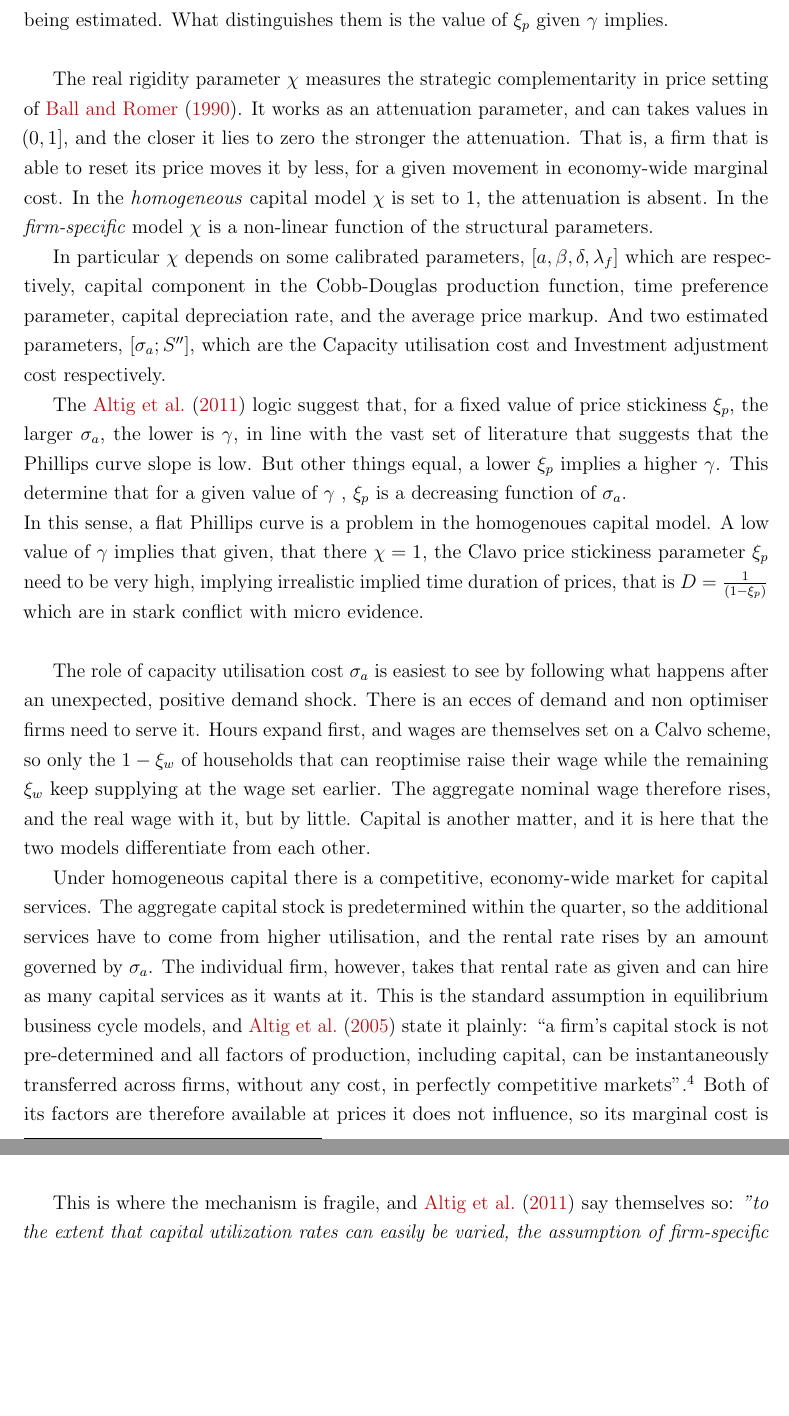
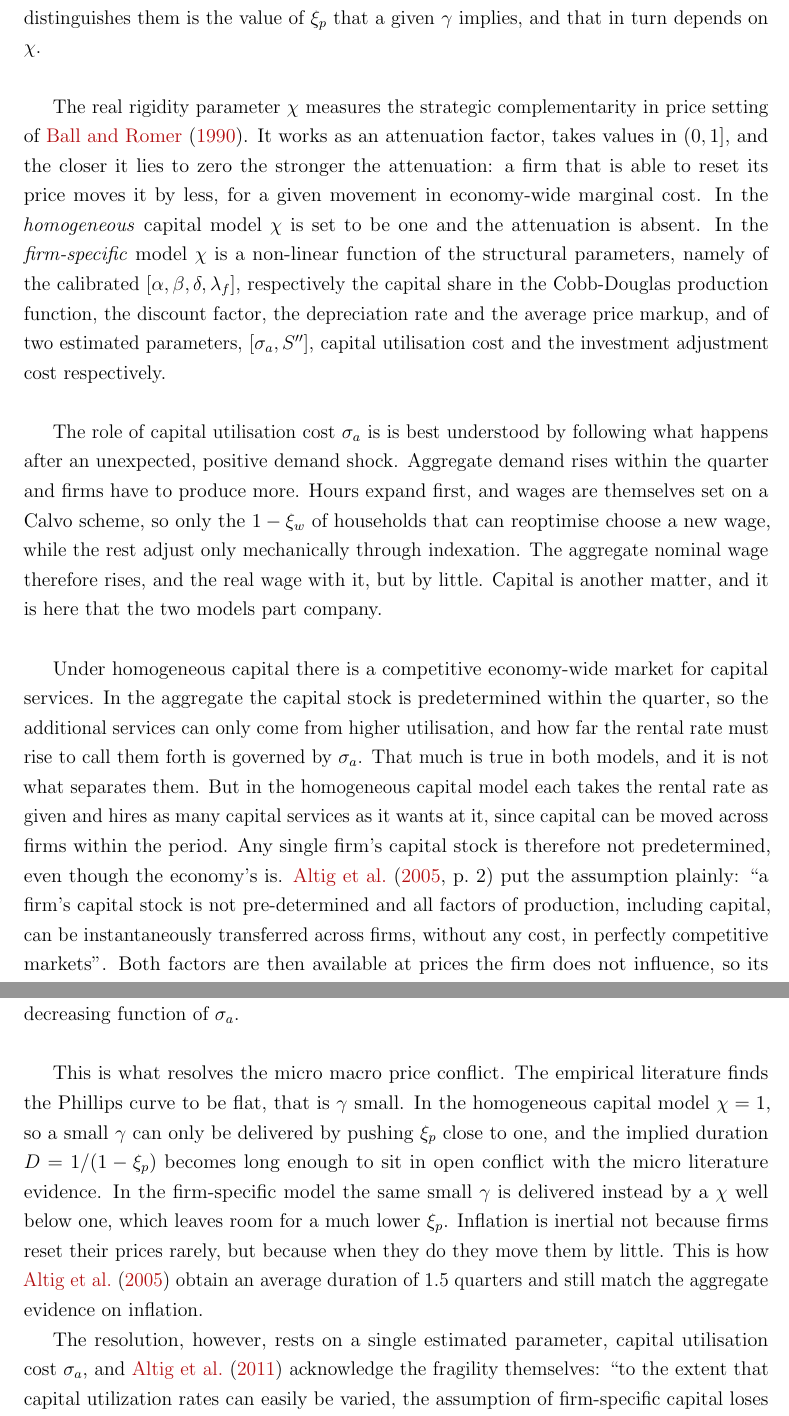
Before and after one commit to lorenzodelcol99/MSc_Thesis, a LaTeX thesis (Thesis_Text/Del_Col_Text/main.tex): two parts of pages 9 and 10 of 33 before the commit and two parts of pages 9 and 11 of 33 after it, joined at a grey line, cut so that both start at the same text, the shorter picture padded with empty space. Compiled offline with pdfLaTeX.

Commit message:
fixed the theoretical mechanism explanation

```diff
--- a/Thesis_Text/Del_Col_Text/main.tex
+++ b/Thesis_Text/Del_Col_Text/main.tex
@@ -270,45 +271,37 @@ Given the remaining parameters they are then observationally equivalent with res
 quantities, so that no stand need be taken on which version is being estimated. What
-distinguishes them is the value of $\xi_p$ given $\gamma$ implies.
+distinguishes them is the value of $\xi_p$ that a given $\gamma$ implies, and that in turn
+depends on $\chi$.
 \\
 
-The real rigidity parameter $\chi$ measures the strategic complementarity in price
-setting of \citet{BallRomer1990}. It works as an attenuation parameter, and can takes values in $(0,1]$, and the closer it lies
-to zero the stronger the attenuation. That is, a firm that is able to reset its price moves it
-by less, for a given movement in economy-wide marginal cost. In the \textit{homogeneous}
-capital model $\chi$ is set to $1$, the attenuation is absent. In the \textit{firm-specific} model
-$\chi$ is a non-linear function of the structural parameters.
-
-In particular $\chi$ depends on some calibrated parameters, $[a,\beta, \delta, \lambda_f]$ which are respectively,
-capital component in the Cobb-Douglas production function, time preference parameter, capital depreciation rate, and the average price markup.
-And two estimated parameters, $[\sigma_a; S'']$, which are the Capacity utilisation cost and Investment adjustment cost respectively.
-
-The \cite{ACEL2011} logic suggest that, for a fixed value of price stickiness $\xi_p$, the larger $\sigma_a$, the lower is $\gamma$, in line
-with the vast set of literature that suggests that the Phillips curve slope is low.
-But other things equal, a lower $\xi_p$ implies a higher $\gamma$. This determine that for a given value of $\gamma$
-, $\xi_p$ is a decreasing function of $\sigma_a$.
-\\
-In this sense, a flat Phillips curve is a problem in the homogenoues capital model.
-A low value of $\gamma$ implies that given, that there $\chi = 1$, the Clavo price stickiness parameter $\xi_p$
-need to be very high, implying irrealistic implied time duration of prices, that is $D = \frac{1}{(1-\xi_p)}$
-which are in stark conflict with micro evidence.
+The real rigidity parameter $\chi$ measures the strategic complementarity in price setting of
+\citet{BallRomer1990}. It works as an attenuation factor, takes values in $(0,1]$, and the
+closer it lies to zero the stronger the attenuation: a firm that is able to reset its price
+moves it by less, for a given movement in economy-wide marginal cost. In the
+\textit{homogeneous} capital model $\chi$ is set to be one and the attenuation is absent. In the
+\textit{firm-specific} model $\chi$ is a non-linear function of the structural parameters,
+namely of the calibrated $[\alpha, \beta, \delta, \lambda_f]$, respectively the capital share
+in the Cobb-Douglas production function, the discount factor, the depreciation rate and the
+average price markup, and of two estimated parameters, $[\sigma_a, S'']$,
+capital utilisation cost and the investment adjustment cost respectively.
 \\
 
-The role of capacity utilisation cost $\sigma_a$ is easiest to see by following what happens after an unexpected,
-positive demand shock. There is an ecces of demand and non optimiser firms need to serve it. Hours expand first, and wages are themselves set on a Calvo
-scheme, so only the $1-\xi_w$ of households that can reoptimise raise their wage while the
-remaining $\xi_w$ keep supplying at the wage set earlier. The aggregate nominal wage
-therefore rises, and the real wage with it, but by little. Capital is another matter, and
-it is here that the two models differentiate from each other.
+The role of capital utilisation cost $\sigma_a$ is is best understood by following what happens after an unexpected,
+positive demand shock. Aggregate demand rises within the quarter and firms have to produce
+more. Hours expand first, and wages are themselves set on a Calvo scheme, so only the
+$1-\xi_w$ of households that can reoptimise choose a new wage, while the rest adjust only
+mechanically through indexation. The aggregate nominal wage therefore rises, and the real
+wage with it, but by little. Capital is another matter, and it is here that the two models
+part company.
+\\
 
-Under homogeneous capital there is a competitive, economy-wide market for capital services.
-The aggregate capital stock is predetermined within the quarter, so the additional services
-have to come from higher utilisation, and the rental rate rises by an amount governed by
-$\sigma_a$. The individual firm, however, takes that rental rate as given and can hire as
-many capital services as it wants at it. This is the standard assumption in equilibrium
-business cycle models, and \citet{ACEL2005WP} state it plainly: ``a firm's capital stock is
-not pre-determined and all factors of production, including capital, can be instantaneously
-transferred across firms, without any cost, in perfectly competitive
-markets''.\footnote{\citep[p.~2]{ACEL2005WP}.} Both of its factors are therefore available
-at prices it does not influence, so its marginal cost is the same as every other firm's and
-does not depend on how much this particular firm happens to produce. Marginal cost is
-common and independent of own output, which is what $\chi = 1$ records.
+Under homogeneous capital there is a competitive economy-wide market for capital services.
+In the aggregate the capital stock is predetermined within the quarter, so the additional
+services can only come from higher utilisation, and how far the rental rate must rise to call
+them forth is governed by $\sigma_a$. That much is true in both models, and it is not what
+separates them. But in the homogeneous capital model each takes the rental rate as given and hires as many capital services as it
+wants at it, since capital can be moved across firms within the period. Any single firm's
+capital stock is therefore not predetermined, even though the economy's is.
+\citet[p.~2]{ACEL2005WP} put the assumption plainly: ``a firm's capital stock is not
+pre-determined and all factors of production, including capital, can be instantaneously
+transferred across firms, without any cost, in perfectly competitive markets''. Both factors
+are then available at prices the firm does not influence, so its marginal cost is the same as
@@ -350 +334,0 @@ its economic content comes entirely from the cost of varying utilisation, and wi
-cost the constraint exists in name only.
@@ -351,6 +339,2 @@ cost the constraint exists in name only.
 \\
 
-This is where the mechanism is fragile, and \cite{ACEL2011} say themselves so: \textit{"to the extent
-that capital utilization rates can easily be varied, the assumption of firm-specific
-capital loses its ability to rationalize low values of
-$\xi_p$"}.\citet[][p.~227]{ACEL2011}. The reconciliation of micro and macro
@@ -358,3 +356,20 @@ evidence rests, in the end, lies on a single estimated parameter.
+given slope of the Phillips curve, then, $\xi_p$ is a decreasing function of $\sigma_a$.
+\\
+
+This is what resolves the micro macro price conflict. The
+empirical literature finds the Phillips curve to be flat, that is $\gamma$ small. In the
+homogeneous capital model $\chi = 1$, so a small $\gamma$ can only be delivered by pushing
+$\xi_p$ close to one, and the implied duration $D = 1/(1-\xi_p)$ becomes long enough to sit
+in open conflict with the micro literature evidence. In the firm-specific model the same
+small $\gamma$ is delivered instead by a $\chi$ well below one, which leaves room for a much
+lower $\xi_p$. Inflation is inertial not because firms reset their prices rarely, but because
+when they do they move them by little. This is how \citet{ACEL2005WP} obtain an average
+duration of $1.5$ quarters and still match the aggregate evidence on inflation.
+
+The resolution, however, rests on a single estimated parameter, capital utilisation cost $\sigma_a$, and \citet{ACEL2011}
+acknowledge the fragility themselves: ``to the extent that capital utilization rates can
+easily be varied, the assumption of firm-specific capital loses its ability to rationalize
+low values of $\xi_p$'' \citep[p.~227]{ACEL2011}.
 
 \subsection{DSGE estimation via IRF matching}
 Theoretical models are usefull to economists and policymakers only if they are able to reproduce important
```
Also changed, not shown: Thesis_Text/Del_Col_Text/main.pdf, Thesis_Text/Del_Col_Text/main.tex (106 more changed lines), 1 other file.
